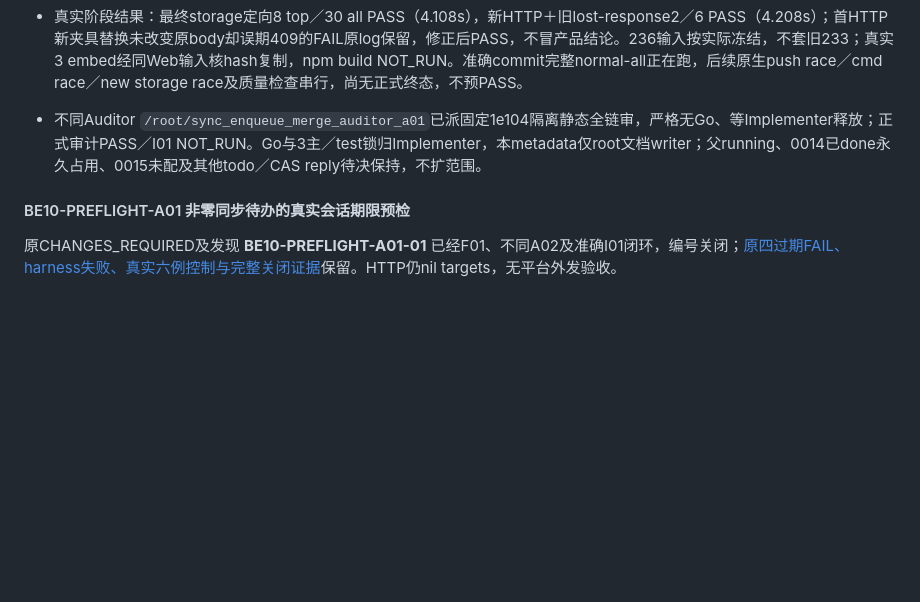
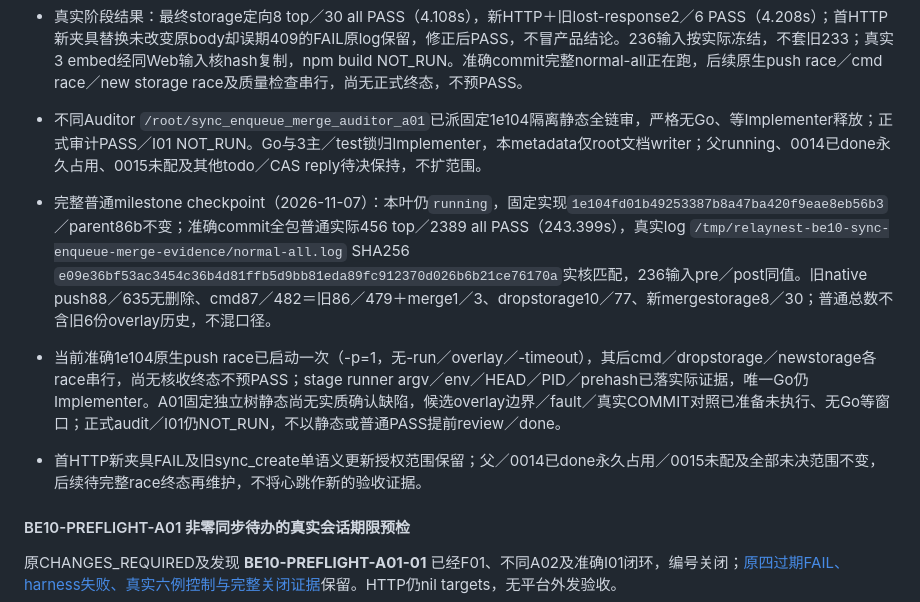
Before and after one commit to ZephyrLeeX/RelayNest, a Markdown page: docs/tasks/BACKEND.md, the part around the change. Rendered like a GitHub page; blank space fills up the shorter version.

Commit message:
docs(tasks): record sync merge full ordinary validation milestone

```diff
--- a/docs/tasks/BACKEND.md
+++ b/docs/tasks/BACKEND.md
@@ -607,6 +607,10 @@ git worktree add -b resume/push-i01 ../RelayNest-push-i01 origin/recovery/backen
 - 真实阶段结果：最终storage定向8 top／30 all PASS（4.108s），新HTTP＋旧lost-response2／6 PASS（4.208s）；首HTTP新夹具替换未改变原body却误期409的FAIL原log保留，修正后PASS，不冒产品结论。236输入按实际冻结，不套旧233；真实3 embed经同Web输入核hash复制，npm build NOT_RUN。准确commit完整normal-all正在跑，后续原生push race／cmd race／new storage race及质量检查串行，尚无正式终态，不预PASS。
 - 不同Auditor `/root/sync_enqueue_merge_auditor_a01`已派固定1e104隔离静态全链审，严格无Go、等Implementer释放；正式审计PASS／I01 NOT_RUN。Go与3主／test锁归Implementer，本metadata仅root文档writer；父running、0014已done永久占用、0015未配及其他todo／CAS reply待决保持，不扩范围。
 
+- 完整普通milestone checkpoint（2026-11-07）：本叶仍`running`，固定实现`1e104fd01b49253387b8a47ba420f9eae8eb56b3`／parent86b不变；准确commit全包普通实际456 top／2389 all PASS（243.399s），真实log `/tmp/relaynest-be10-sync-enqueue-merge-evidence/normal-all.log` SHA256 `e09e36bf53ac3454c36b4d81ffb5d9bb81eda89fc912370d026b6b21ce76170a`实核匹配，236输入pre／post同值。旧native push88／635无删除、cmd87／482＝旧86／479＋merge1／3、dropstorage10／77、新mergestorage8／30；普通总数不含旧6份overlay历史，不混口径。
+- 当前准确1e104原生push race已启动一次（-p=1，无-run／overlay／-timeout），其后cmd／dropstorage／newstorage各race串行，尚无核收终态不预PASS；stage runner argv／env／HEAD／PID／prehash已落实际证据，唯一Go仍Implementer。A01固定独立树静态尚无实质确认缺陷，候选overlay边界／fault／真实COMMIT对照已准备未执行、无Go等窗口；正式audit／I01仍NOT_RUN，不以静态或普通PASS提前review／done。
+- 首HTTP新夹具FAIL及旧sync_create单语义更新授权范围保留；父／0014已done永久占用／0015未配及全部未决范围不变，后续待完整race终态再维护，不将心跳作新的验收证据。
+
 <a id="be10-preflight-a01"></a>
 
 #### BE10-PREFLIGHT-A01 非零同步待办的真实会话期限预检
```
